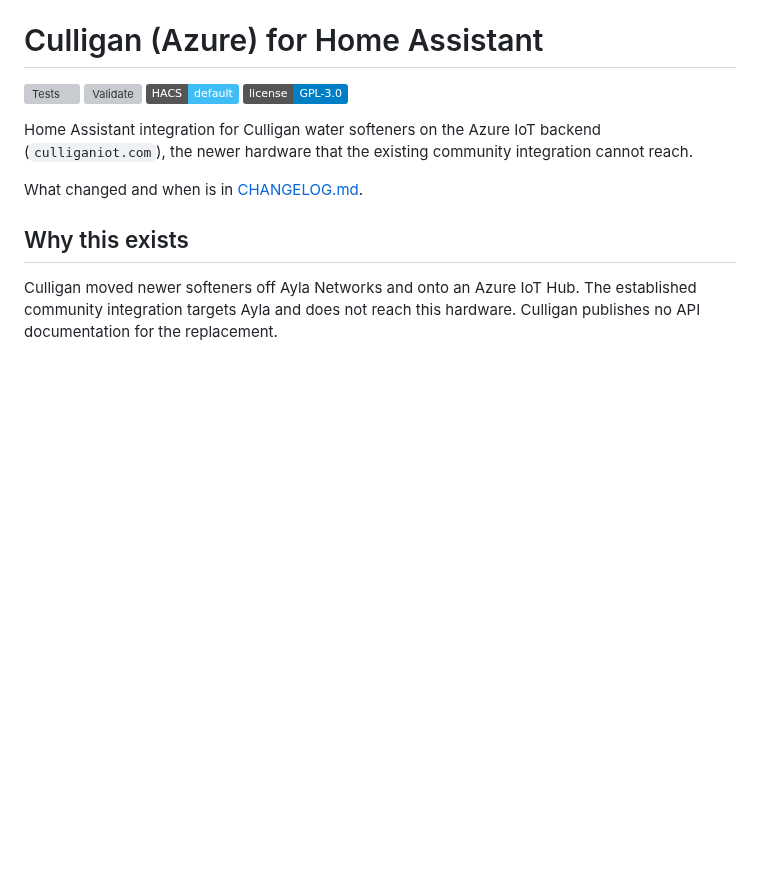
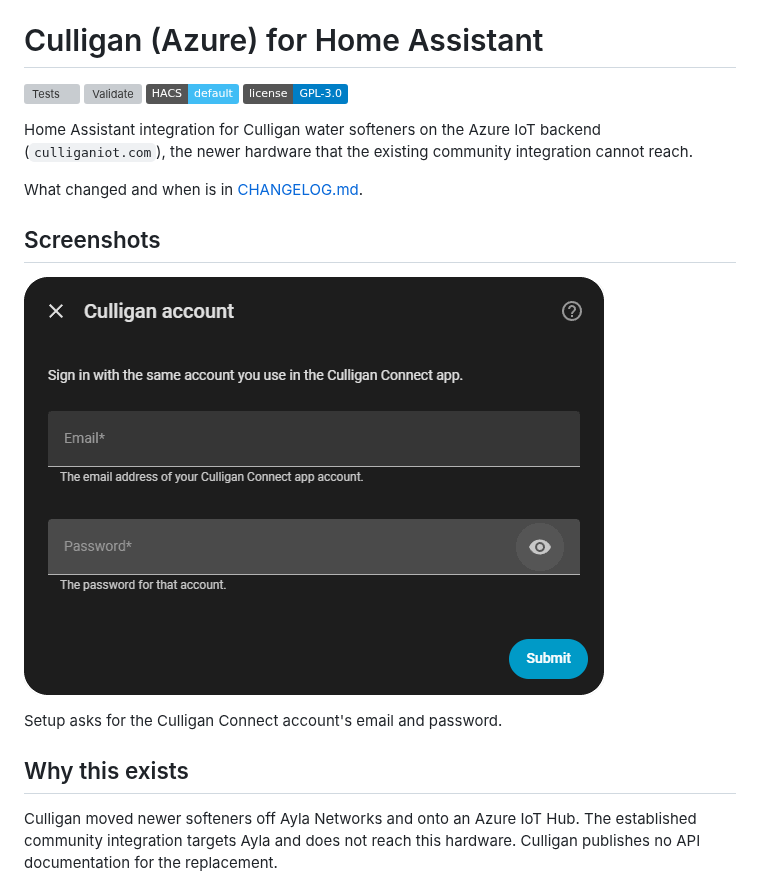
Before and after one commit to heidrickla/ha-culligan-azure, a Markdown page: README.md, the part around the change. Drawn GitHub-style; pictures changed too: docs/images/setup.png (added); badges without logos; blank space fills up the shorter version; grey boxes are pictures that could not be loaded.

Commit message:
The README shows the setup screen

```diff
--- a/README.md
+++ b/README.md
@@ -5,6 +5,12 @@
 Home Assistant integration for Culligan water softeners on the Azure IoT backend (`culliganiot.com`), the newer hardware that the existing community integration cannot reach.
 
 What changed and when is in [CHANGELOG.md](CHANGELOG.md).
+
+## Screenshots
+
+![The Culligan account setup screen asking for the email and password](docs/images/setup.png)
+
+Setup asks for the Culligan Connect account's email and password.
 
 ## Why this exists
 
```
